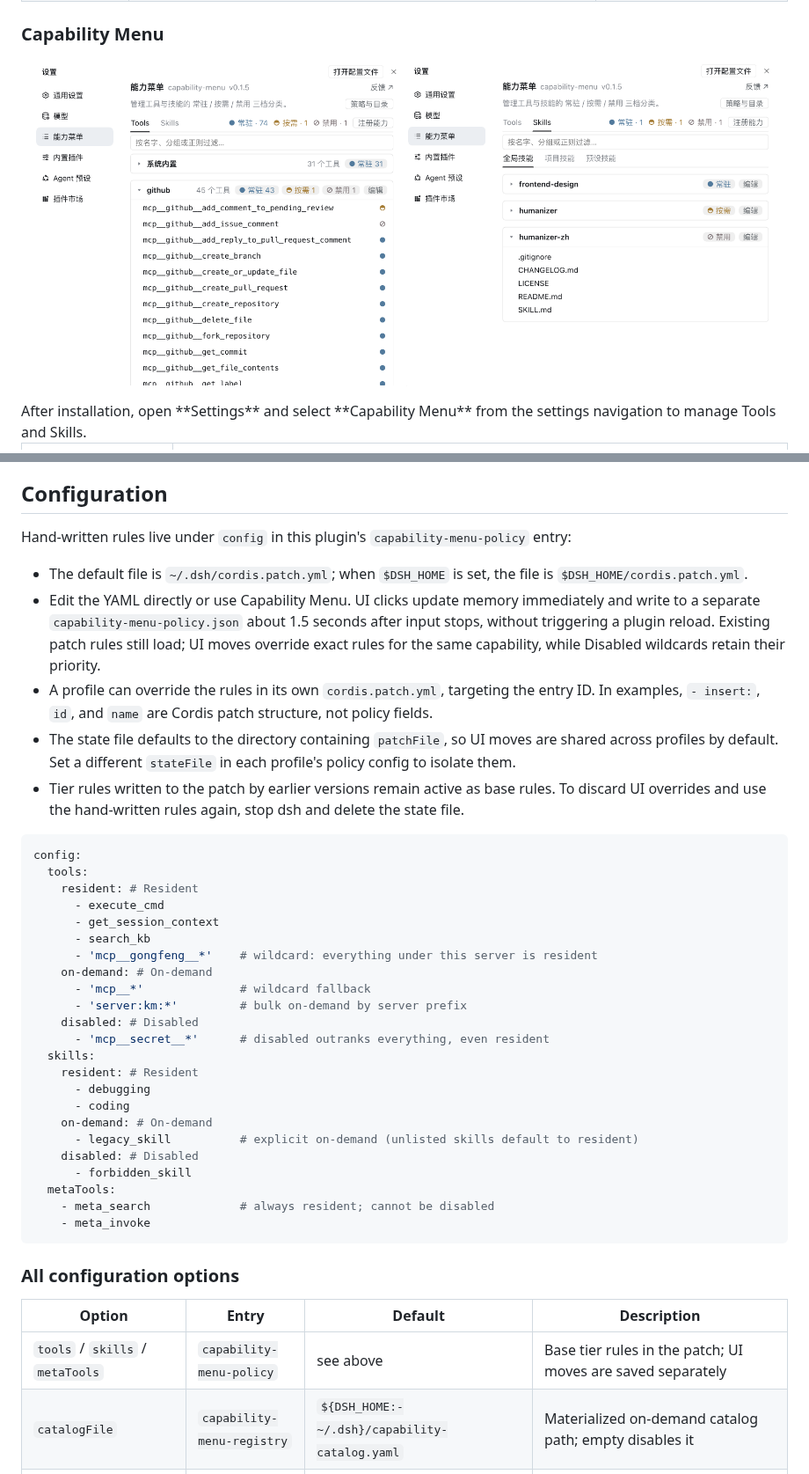
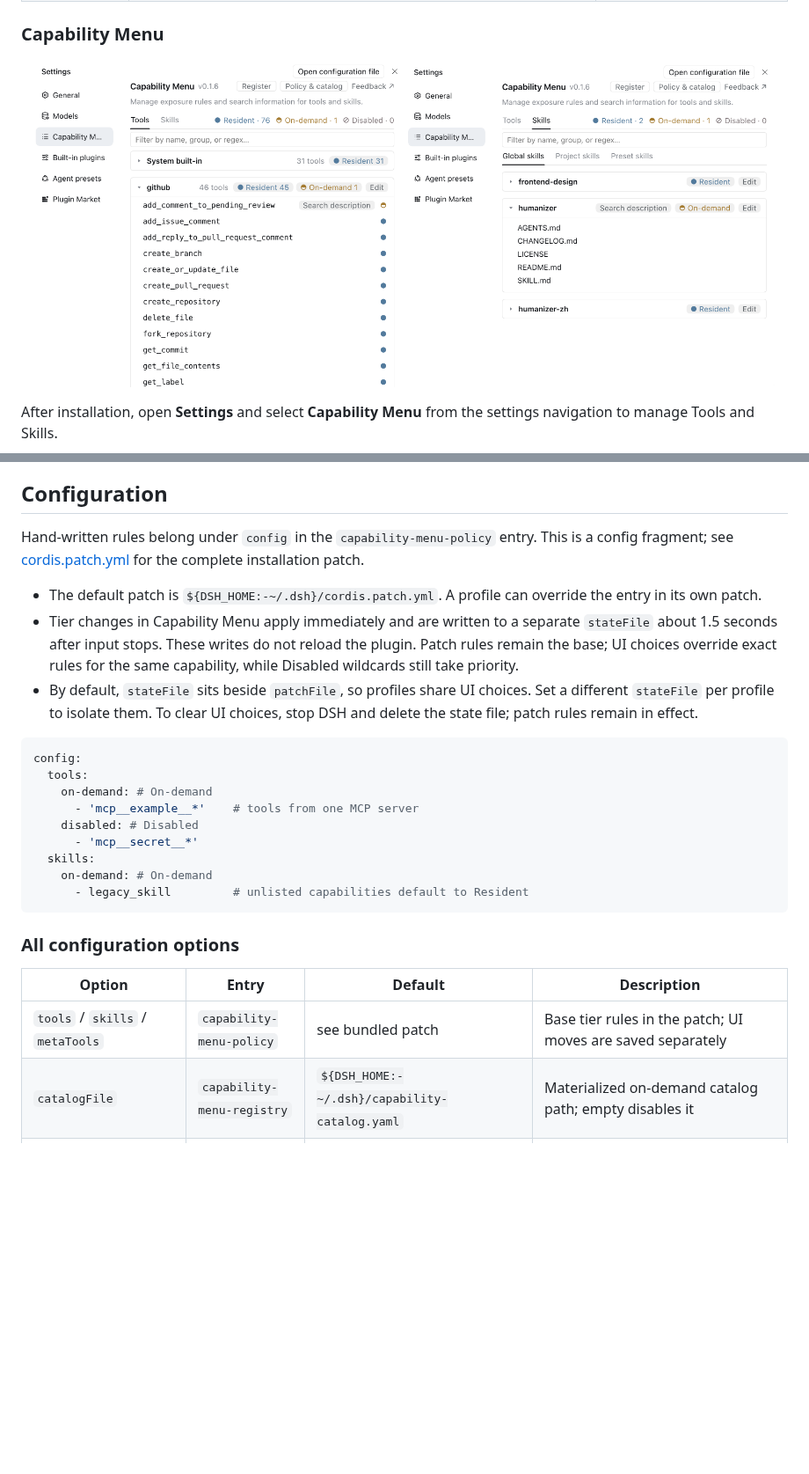
Before and after one commit to PKUfudawei/dsh-capability-menu, a Markdown page: README.en.md, 2 parts joined by grey strips. Shown at 88% size. GitHub-like rendering; pictures changed too: assets/screenshot-skills.png (deleted), assets/screenshot-skills_english.png (added), assets/screenshot-tools.png (deleted); blank space fills up the shorter version.

Commit message:
docs: refresh screenshots and simplify usage guidance

````diff
--- a/README.en.md
+++ b/README.en.md
@@ -60,9 +60,10 @@ The model gets two meta tools:
 ### Capability Menu
 
 <p align="center">
-  <img src="assets/screenshot-tools.png" alt="Tools tab" width="48%"/>
-  <img src="assets/screenshot-skills.png" alt="Skills tab" width="48%"/>
+  <img src="assets/screenshot-tools_english.png" alt="Capability Menu Tools tab with exposure tiers and search descriptions grouped by server" width="48%"/>
+  <img src="assets/screenshot-skills_english.png" alt="Capability Menu Skills tab with exposure tiers and search descriptions grouped by source" width="48%"/>
 </p>
+
 After installation, open **Settings** and select **Capability Menu** from the settings navigation to manage Tools and Skills.
 
 | Task | How to do it |
@@ -147,45 +138,29 @@ All capabilities (Tool and Skill) fall into three tiers by their **exposure leve
 
 ## Configuration
 
-Hand-written rules live under `config` in this plugin's `capability-menu-policy` entry:
+Hand-written rules belong under `config` in the `capability-menu-policy` entry. This is a config fragment; see [cordis.patch.yml](./cordis.patch.yml) for the complete installation patch.
 
-- The default file is `~/.dsh/cordis.patch.yml`; when `$DSH_HOME` is set, the file is `$DSH_HOME/cordis.patch.yml`.
-- Edit the YAML directly or use Capability Menu. UI clicks update memory immediately and write to a separate `capability-menu-policy.json` about 1.5 seconds after input stops, without triggering a plugin reload. Existing patch rules still load; UI moves override exact rules for the same capability, while Disabled wildcards retain their priority.
-- A profile can override the rules in its own `cordis.patch.yml`, targeting the entry ID. In examples, `- insert:`, `id`, and `name` are Cordis patch structure, not policy fields.
-- The state file defaults to the directory containing `patchFile`, so UI moves are shared across profiles by default. Set a different `stateFile` in each profile's policy config to isolate them.
-- Tier rules written to the patch by earlier versions remain active as base rules. To discard UI overrides and use the hand-written rules again, stop dsh and delete the state file.
+- The default patch is `${DSH_HOME:-~/.dsh}/cordis.patch.yml`. A profile can override the entry in its own patch.
+- Tier changes in Capability Menu apply immediately and are written to a separate `stateFile` about 1.5 seconds after input stops. These writes do not reload the plugin. Patch rules remain the base; UI choices override exact rules for the same capability, while Disabled wildcards still take priority.
+- By default, `stateFile` sits beside `patchFile`, so profiles share UI choices. Set a different `stateFile` per profile to isolate them. To clear UI choices, stop DSH and delete the state file; patch rules remain in effect.
 
 ```yaml
 config:
   tools:
-    resident: # Resident
-      - execute_cmd
-      - get_session_context
-      - search_kb
-      - 'mcp__gongfeng__*'    # wildcard: everything under this server is resident
     on-demand: # On-demand
-      - 'mcp__*'              # wildcard fallback
-      - 'server:km:*'         # bulk on-demand by server prefix
+      - 'mcp__example__*'    # tools from one MCP server
     disabled: # Disabled
-      - 'mcp__secret__*'      # disabled outranks everything, even resident
+      - 'mcp__secret__*'
   skills:
-    resident: # Resident
-      - debugging
-      - coding
     on-demand: # On-demand
-      - legacy_skill          # explicit on-demand (unlisted skills default to resident)
-    disabled: # Disabled
-      - forbidden_skill
-  metaTools:
-    - meta_search             # always resident; cannot be disabled
-    - meta_invoke
+      - legacy_skill         # unlisted capabilities default to Resident
 ```
 
 ### All configuration options
 
 | Option | Entry | Default | Description |
 | --- | --- | --- | --- |
-| `tools` / `skills` / `metaTools` | `capability-menu-policy` | see above | Base tier rules in the patch; UI moves are saved separately |
+| `tools` / `skills` / `metaTools` | `capability-menu-policy` | see bundled patch | Base tier rules in the patch; UI moves are saved separately |
 | `catalogFile` | `capability-menu-registry` | `${DSH_HOME:-~/.dsh}/capability-catalog.yaml` | Materialized on-demand catalog path; empty disables it |
 | `searchMetadataFile` | `capability-menu-registry` | `${DSH_HOME:-~/.dsh}/capability-menu-search-metadata.json` | Saved search descriptions and UI limit setting; empty prevents saving changes |
 | `summaryMaxChars` | `capability-menu-registry` | `320` | Initial character limit for search descriptions, `meta_search` list summaries, and catalog descriptions; minimum 20; a UI-saved value takes precedence |
````
Also changed, not shown: other parts of README.en.md (+10 -25 lines), README.md (+21 -49 lines), assets/screenshot-skills_chinese.png (added), assets/screenshot-tools_chinese.png (added), 4 other files.
